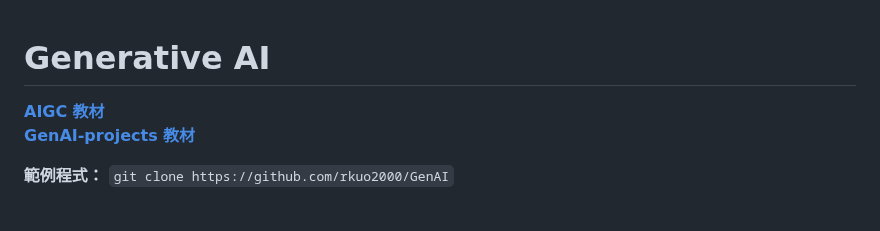
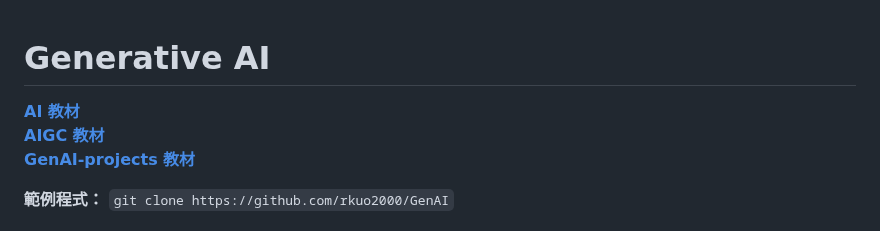
Before and after one commit to rkuo2000/GenAI, a Markdown page: README.md, the part around the change. Rendered like a GitHub page.

```diff
--- a/README.md
+++ b/README.md
@@ -1,5 +1,5 @@
 # Generative AI
-
+**[AI 教材](https://rkuo2000.github.io/AI-course/)**<br>
 **[AIGC 教材](https://rkuo2000.github.io/AI-course/lecture/2024/08/12/AIGC.html)** <br>
 **[GenAI-projects 教材](https://rkuo2000.github.io/GenAI-projects/)** <br>
 
```
